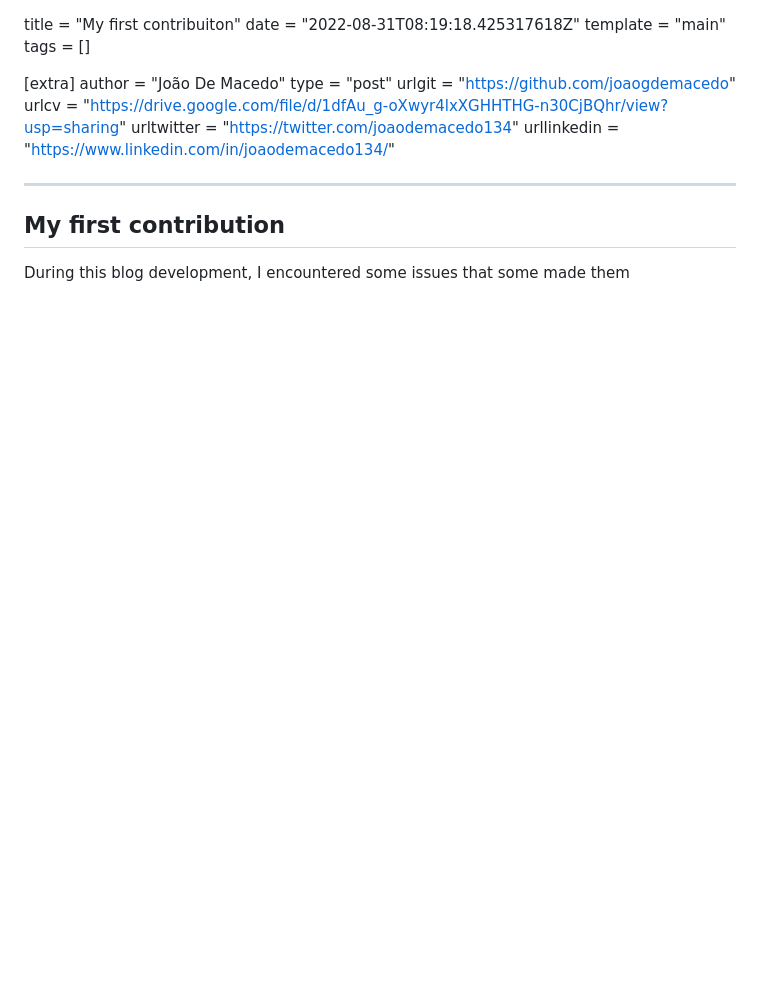
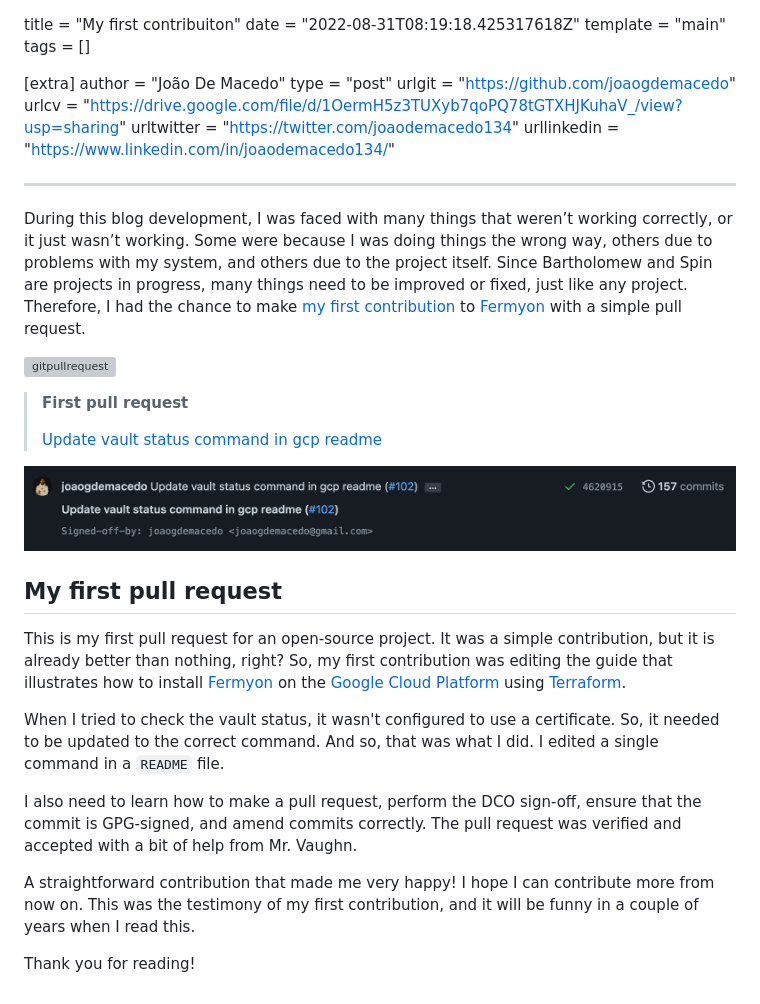
Before and after one commit to joaogdemacedo/joaowebsite, a Markdown page: content/firstcontribution.md, the part around the change. GitHub-like rendering; pictures changed too: static/image/firstcontribution.png (added); blank space fills up the shorter version; grey boxes are pictures that could not be loaded.

Commit message:
Add my first contribution

```diff
--- a/content/firstcontribution.md
+++ b/content/firstcontribution.md
@@ -7,12 +7,33 @@ tags = []
 author = "João De Macedo"
 type = "post"
 urlgit = "https://github.com/joaogdemacedo"
-urlcv = "https://drive.google.com/file/d/1dfAu_g-oXwyr4lxXGHHTHG-n30CjBQhr/view?usp=sharing"
+urlcv = "https://drive.google.com/file/d/1OermH5z3TUXyb7qoPQ78tGTXHJKuhaV_/view?usp=sharing"
 urltwitter = "https://twitter.com/joaodemacedo134"
 urllinkedin = "https://www.linkedin.com/in/joaodemacedo134/"
 
 ---
 
-## My first contribution
+During this blog development, I was faced with many things that weren’t working correctly, or it just wasn’t working. Some were because I was doing things the wrong way, others due to problems with my system, and others due to the project itself. Since Bartholomew and Spin are projects in progress, many things need to be improved or fixed, just like any project. Therefore, I had the chance to make [my first contribution](https://github.com/fermyon/installer/pull/102) to [Fermyon](https://www.fermyon.com/) with a simple pull request.
 
-During this blog development, I encountered some issues that some made them
+![gitpullrequest](https://github.githubassets.com/images/modules/profile/profile-first-pr.svg)
+> **<font color="MediumSeaGreen">First pull request</font>**
+>
+> [Update vault status command in gcp readme](https://github.com/fermyon/installer/pull/102)
+
+![firstcontribution](/static/image/firstcontribution.png)
+
+
+
+
+## My first pull request
+
+This is my first pull request for an open-source project. It was a simple contribution, but it is already better than nothing, right? So, my first contribution was editing the guide that illustrates how to install [Fermyon](https://www.fermyon.com/) on the [Google Cloud Platform](https://cloud.google.com/) using [Terraform](https://www.terraform.io/).
+
+When I tried to check the vault status, it wasn't configured to use a certificate. So, it needed to be updated to the correct command. And so, that was what I did. I edited a single command in a `README` file.
+
+I also need to learn how to make a pull request, perform the DCO sign-off, ensure that the commit is GPG-signed, and amend commits correctly. The pull request was verified and accepted with a bit of help from Mr. Vaughn.
+
+A straightforward contribution that made me very happy! I hope I can contribute more from now on.
+This was the testimony of my first contribution, and it will be funny in a couple of years when I read this.
+
+Thank you for reading!
```
Also changed, not shown: content/index.md (+1 -1 lines), 4 other files.
